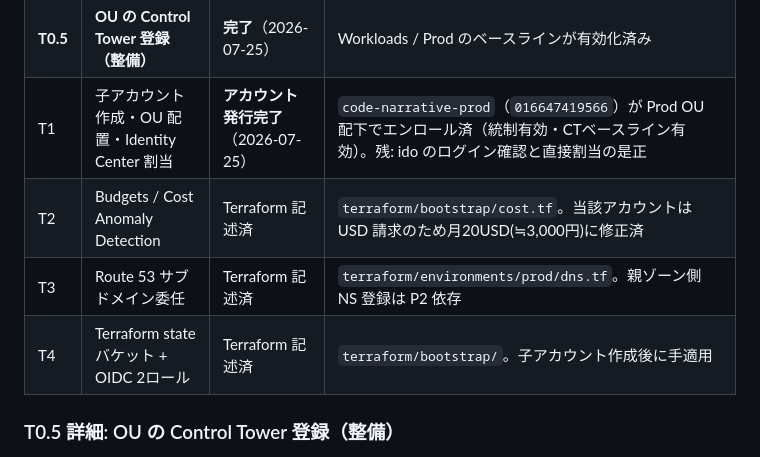
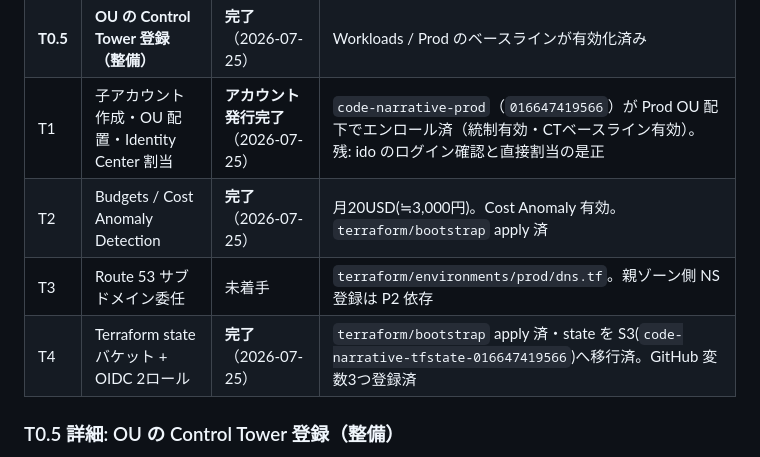
Before and after one commit to ojos/code-narrative, a Markdown page: docs/intake/2026-07-24-code-narrative-prod-account.md, the part around the change. GitHub-like rendering.

Commit message:
docs: intake の T2/T4 完了を反映
Co-Authored-By: Claude Opus 4.8 <noreply@anthropic.com>

```diff
--- a/docs/intake/2026-07-24-code-narrative-prod-account.md
+++ b/docs/intake/2026-07-24-code-narrative-prod-account.md
@@ -107,9 +107,9 @@ priority: high
 | **T0** | **開発リポジトリの整備** | **完了**（2026-07-24） | `ojos/code-narrative`（public）。詳細は下記「T0 詳細」 |
 | **T0.5** | **OU の Control Tower 登録（整備）** | **完了**（2026-07-25） | Workloads / Prod のベースラインが有効化済み |
 | T1 | 子アカウント作成・OU 配置・Identity Center 割当 | **アカウント発行完了**（2026-07-25） | `code-narrative-prod`（`016647419566`）が Prod OU 配下でエンロール済（統制有効・CTベースライン有効）。残: ido のログイン確認と直接割当の是正 |
-| T2 | Budgets / Cost Anomaly Detection | Terraform 記述済 | `terraform/bootstrap/cost.tf`。当該アカウントは USD 請求のため月20USD(≒3,000円)に修正済 |
-| T3 | Route 53 サブドメイン委任 | Terraform 記述済 | `terraform/environments/prod/dns.tf`。親ゾーン側 NS 登録は P2 依存 |
-| T4 | Terraform state バケット + OIDC 2ロール | Terraform 記述済 | `terraform/bootstrap/`。子アカウント作成後に手適用 |
+| T2 | Budgets / Cost Anomaly Detection | **完了**（2026-07-25） | 月20USD(≒3,000円)。Cost Anomaly 有効。`terraform/bootstrap` apply 済 |
+| T3 | Route 53 サブドメイン委任 | 未着手 | `terraform/environments/prod/dns.tf`。親ゾーン側 NS 登録は P2 依存 |
+| T4 | Terraform state バケット + OIDC 2ロール | **完了**（2026-07-25） | `terraform/bootstrap` apply 済・state を S3(`code-narrative-tfstate-016647419566`)へ移行済。GitHub 変数3つ登録済 |
 
 ### T0.5 詳細: OU の Control Tower 登録（整備）
 
```
